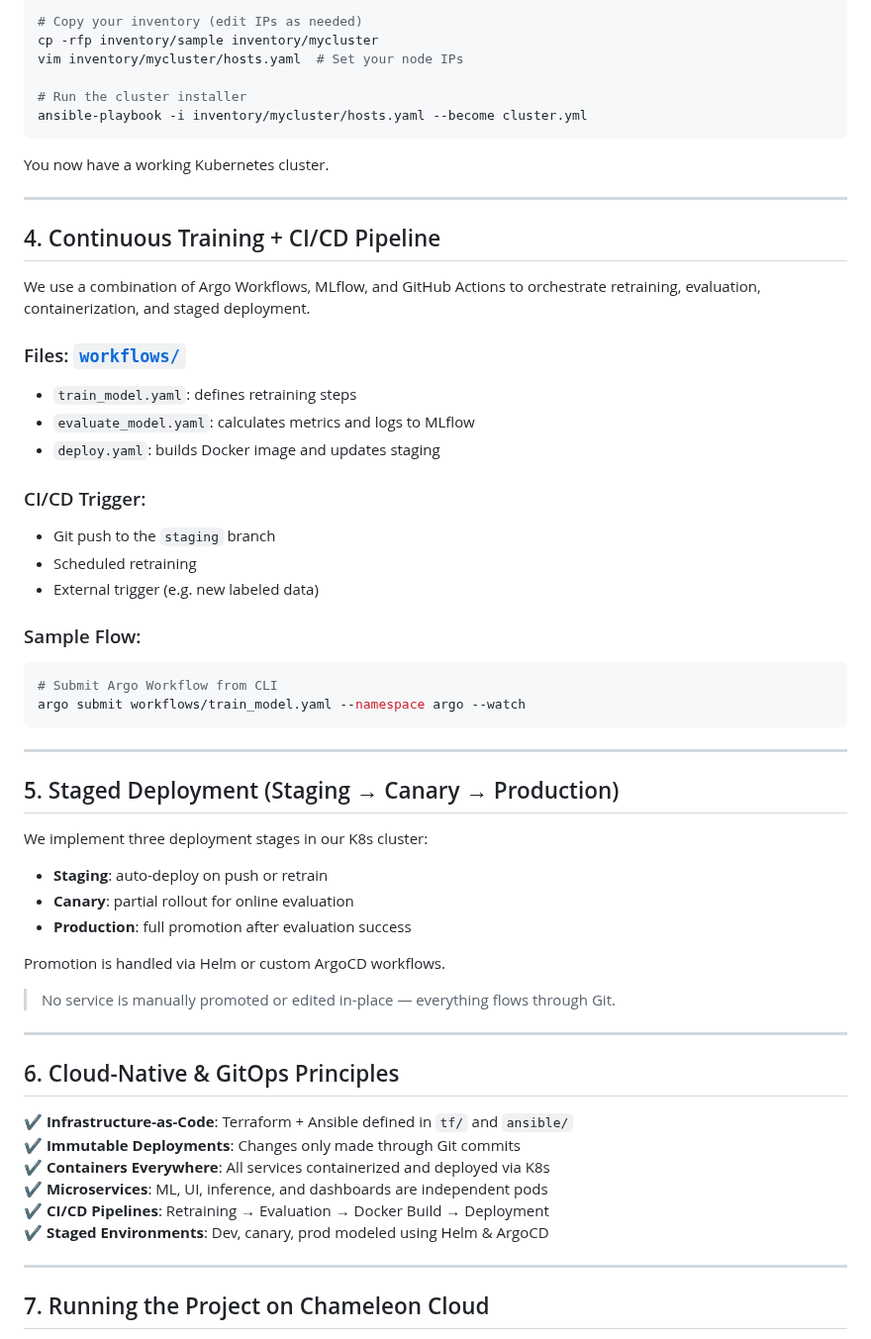
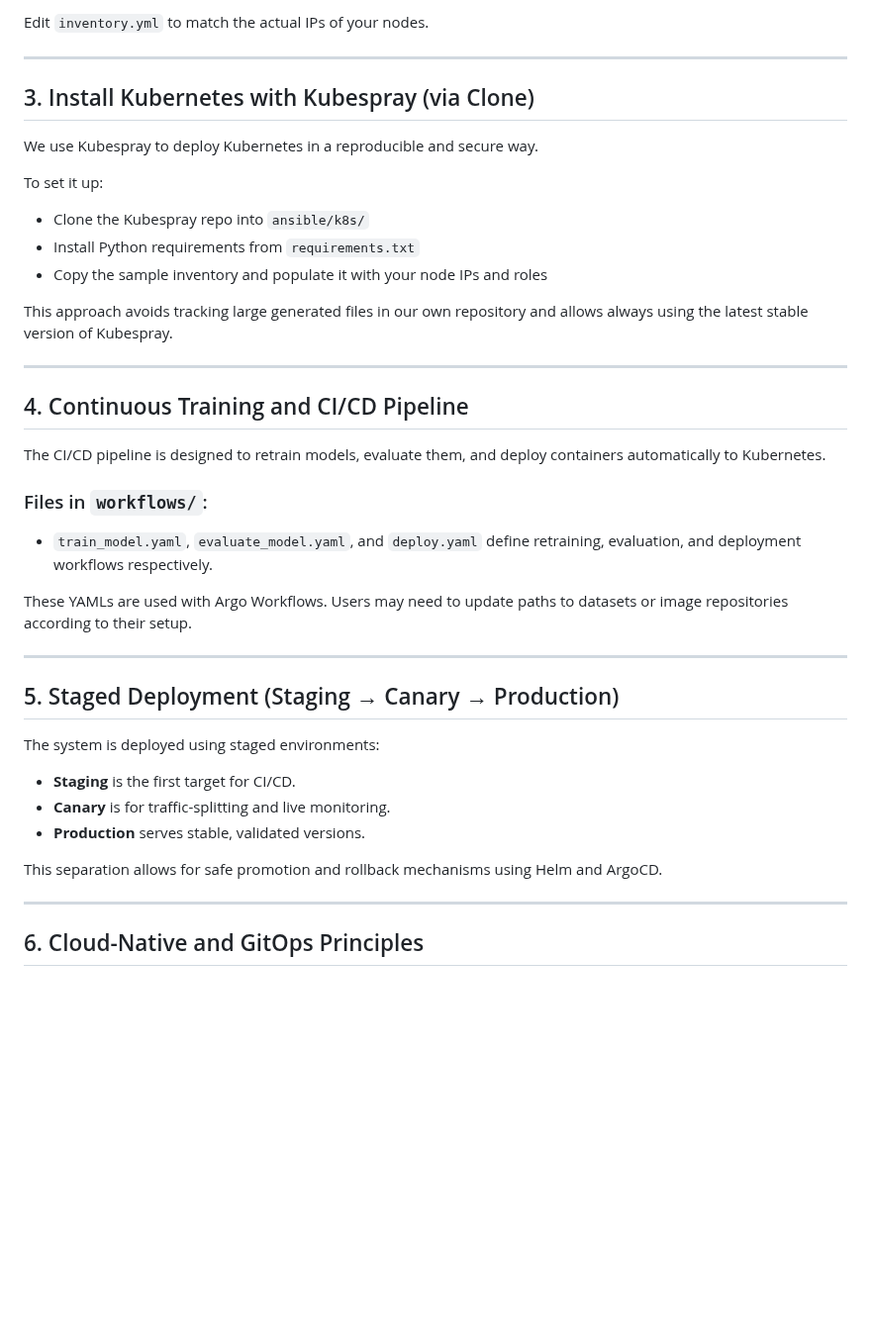
Before and after one commit to M0n4GPT/Vision-to-Vintage-AIs-Take-on-Classical-Art, a Markdown page: Continuous_X/README.md, the part around one of its changes. Shown at 99% size. GitHub-like rendering; blank space fills up the shorter version.

````diff
--- a/Continuous_X/README.md
+++ b/Continuous_X/README.md
@@ -84,62 +77,42 @@ pip install --user -r requirements.txt
 
-# Copy your inventory (edit IPs as needed)
-cp -rfp inventory/sample inventory/mycluster
-vim inventory/mycluster/hosts.yaml  # Set your node IPs
-
-# Run the cluster installer
-ansible-playbook -i inventory/mycluster/hosts.yaml --become cluster.yml
-```
-
-You now have a working Kubernetes cluster.
+Edit `inventory.yml` to match the actual IPs of your nodes.
 
 ---
 
-##  4. Continuous Training + CI/CD Pipeline
+## 3. Install Kubernetes with Kubespray (via Clone)
 
-We use a combination of Argo Workflows, MLflow, and GitHub Actions to orchestrate retraining, evaluation, containerization, and staged deployment.
+We use Kubespray to deploy Kubernetes in a reproducible and secure way.
 
-###  Files: [`workflows/`](./workflows)
-- `train_model.yaml`: defines retraining steps
-- `evaluate_model.yaml`: calculates metrics and logs to MLflow
-- `deploy.yaml`: builds Docker image and updates staging
+To set it up:
+- Clone the Kubespray repo into `ansible/k8s/`
+- Install Python requirements from `requirements.txt`
+- Copy the sample inventory and populate it with your node IPs and roles
 
-###  CI/CD Trigger:
-- Git push to the `staging` branch
-- Scheduled retraining
-- External trigger (e.g. new labeled data)
-
-###  Sample Flow:
-```bash
-# Submit Argo Workflow from CLI
-argo submit workflows/train_model.yaml --namespace argo --watch
-```
+This approach avoids tracking large generated files in our own repository and allows always using the latest stable version of Kubespray.
 
 ---
 
-##  5. Staged Deployment (Staging → Canary → Production)
+## 4. Continuous Training and CI/CD Pipeline
 
-We implement three deployment stages in our K8s cluster:
+The CI/CD pipeline is designed to retrain models, evaluate them, and deploy containers automatically to Kubernetes.
 
-- **Staging**: auto-deploy on push or retrain
-- **Canary**: partial rollout for online evaluation
-- **Production**: full promotion after evaluation success
+### Files in `workflows/`:
+- `train_model.yaml`, `evaluate_model.yaml`, and `deploy.yaml` define retraining, evaluation, and deployment workflows respectively.
 
-Promotion is handled via Helm or custom ArgoCD workflows.
-
->  No service is manually promoted or edited in-place — everything flows through Git.
+These YAMLs are used with Argo Workflows. Users may need to update paths to datasets or image repositories according to their setup.
 
 ---
 
-##  6. Cloud-Native & GitOps Principles
+## 5. Staged Deployment (Staging → Canary → Production)
 
-✔ **Infrastructure-as-Code**: Terraform + Ansible defined in `tf/` and `ansible/`
-✔ **Immutable Deployments**: Changes only made through Git commits
-✔ **Containers Everywhere**: All services containerized and deployed via K8s
-✔ **Microservices**: ML, UI, inference, and dashboards are independent pods
-✔ **CI/CD Pipelines**: Retraining → Evaluation → Docker Build → Deployment
-✔ **Staged Environments**: Dev, canary, prod modeled using Helm & ArgoCD
+The system is deployed using staged environments:
+- **Staging** is the first target for CI/CD.
+- **Canary** is for traffic-splitting and live monitoring.
+- **Production** serves stable, validated versions.
+
+This separation allows for safe promotion and rollback mechanisms using Helm and ArgoCD.
 
 ---
 
-##  7. Running the Project on Chameleon Cloud
+## 6. Cloud-Native and GitOps Principles
 
````
Also changed, not shown: other parts of Continuous_X/README.md (+55 -88 lines).
